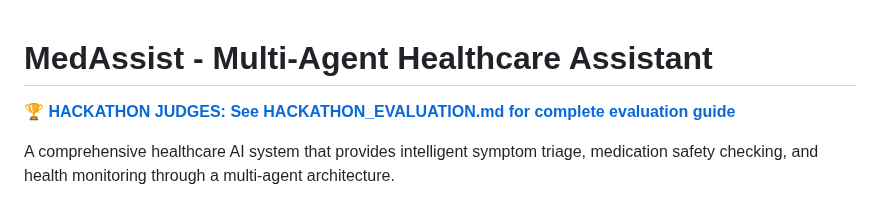
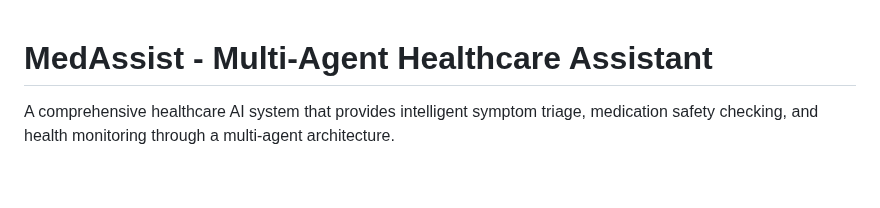
Before and after one commit to Chethan-Regala/MedAssist, a Markdown page: README.md, the part around the change. GitHub-like rendering; blank space fills up the shorter version.

Commit message:
Edited README file
Removed hackathon judges link from README.

```diff
--- a/README.md
+++ b/README.md
@@ -1,6 +1,4 @@
 # MedAssist - Multi-Agent Healthcare Assistant
-
-🏆 **[HACKATHON JUDGES: See HACKATHON_EVALUATION.md for complete evaluation guide](./HACKATHON_EVALUATION.md)**
 
 A comprehensive healthcare AI system that provides intelligent symptom triage, medication safety checking, and health monitoring through a multi-agent architecture.
 
```
